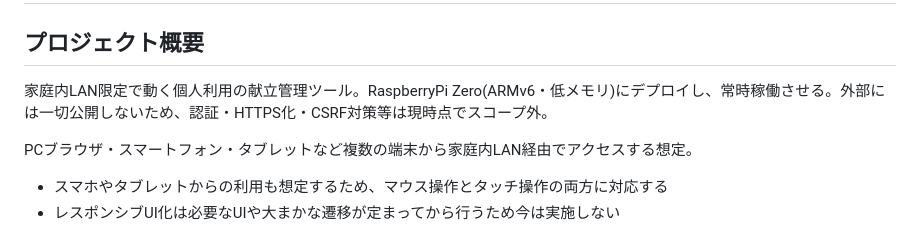
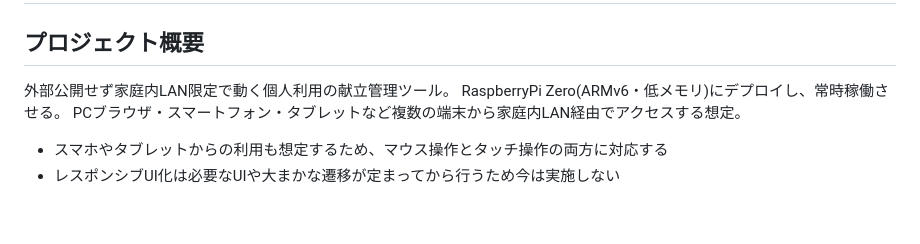
Before and after one commit to ZerOx4C/kondate-supporter, a Markdown page: CLAUDE.md, the part around the change. GitHub-like rendering; blank space fills up the shorter version.

Commit message:
CLAUDE.mdから冗長な内容を削除した

```diff
--- a/CLAUDE.md
+++ b/CLAUDE.md
@@ -2,8 +2,8 @@
 
 ## プロジェクト概要
 
-家庭内LAN限定で動く個人利用の献立管理ツール。RaspberryPi Zero(ARMv6・低メモリ)にデプロイし、常時稼働させる。外部には一切公開しないため、認証・HTTPS化・CSRF対策等は現時点でスコープ外。
-
+外部公開せず家庭内LAN限定で動く個人利用の献立管理ツール。
+RaspberryPi Zero(ARMv6・低メモリ)にデプロイし、常時稼働させる。
 PCブラウザ・スマートフォン・タブレットなど複数の端末から家庭内LAN経由でアクセスする想定。
 
 - スマホやタブレットからの利用も想定するため、マウス操作とタッチ操作の両方に対応する
```
